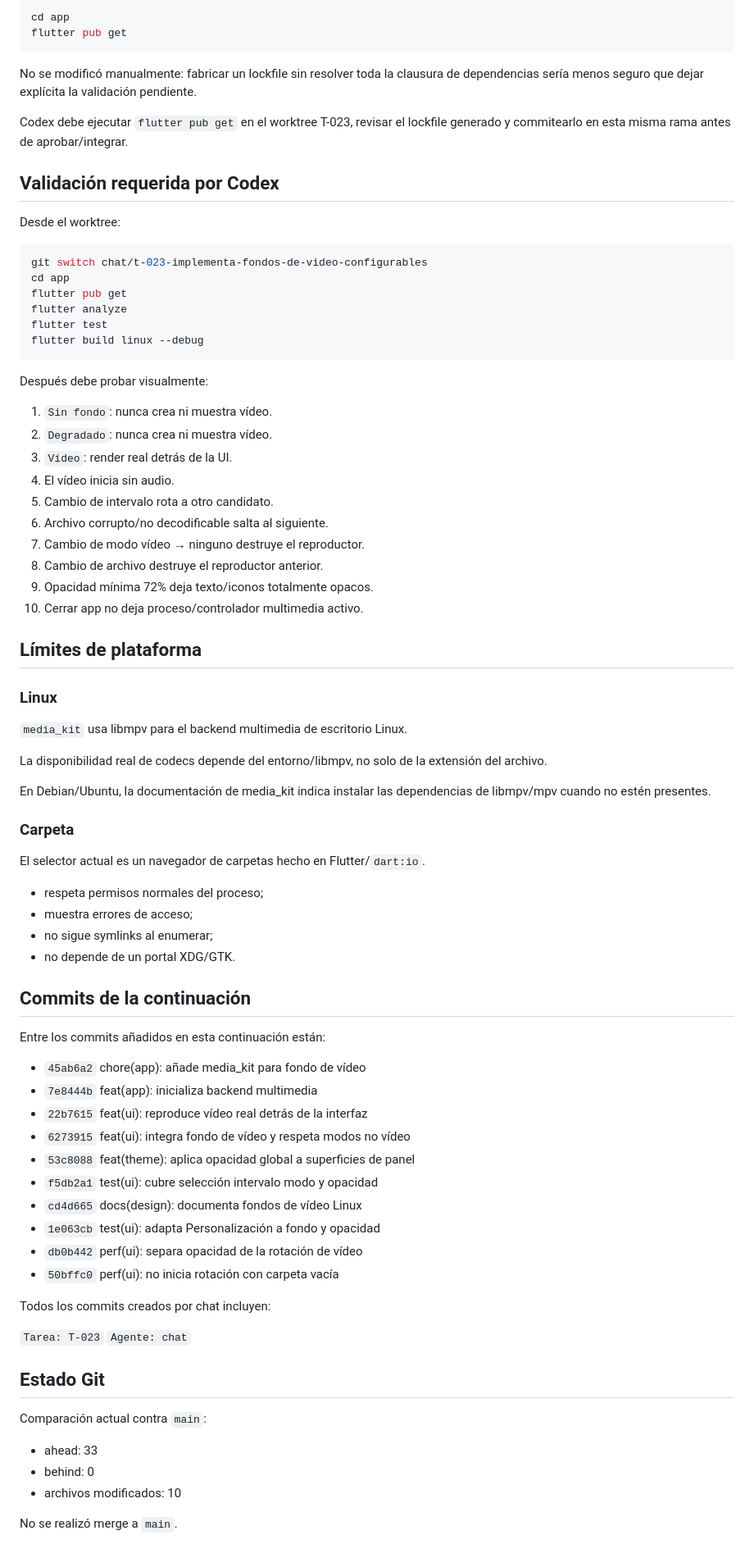
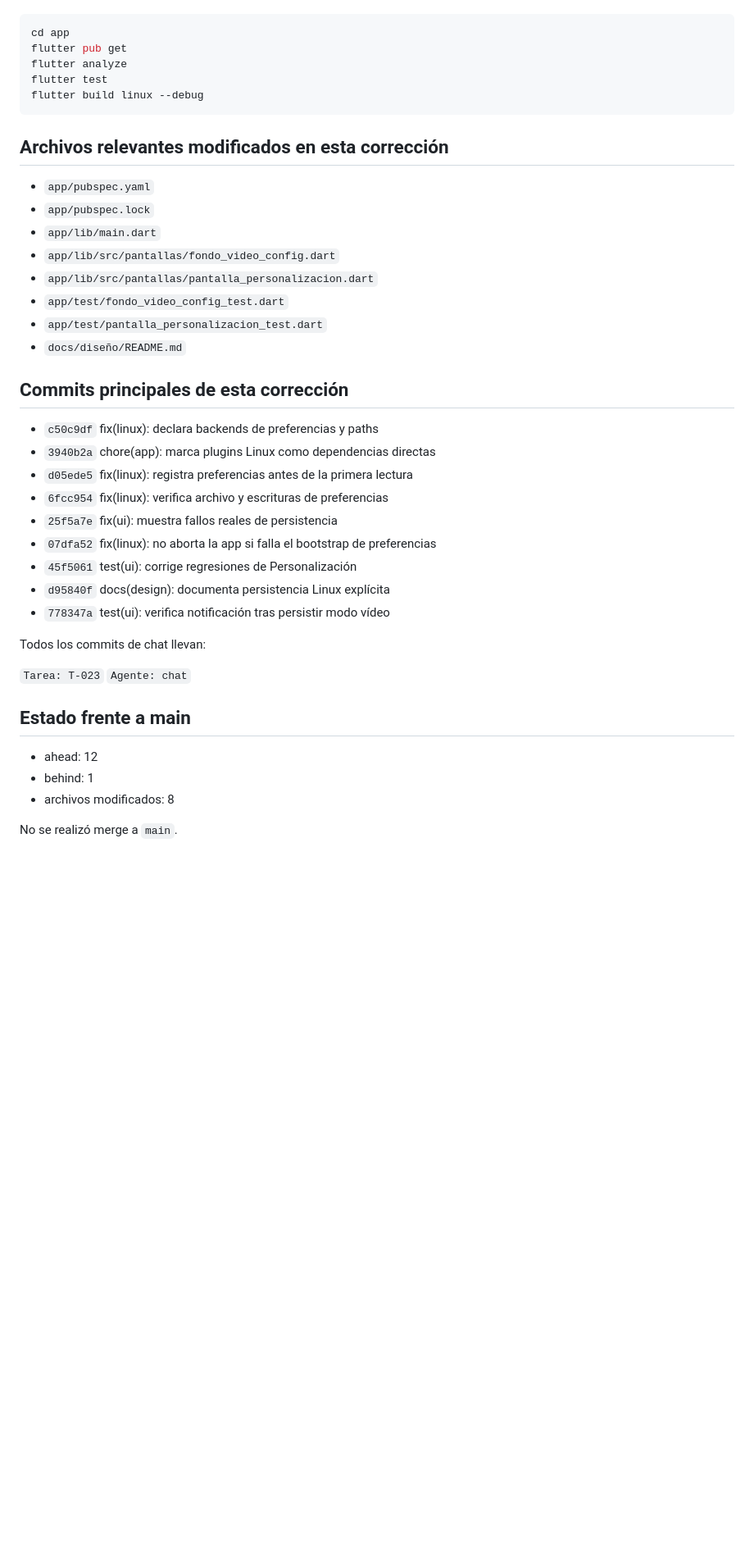
Before and after one commit to davidm052006/duo-desktop, a Markdown page: .team/outbox/T-023-chat.md, the part around one of its changes. Shown at 82% size. Drawn GitHub-style; blank space fills up the shorter version.

````diff
--- a/.team/outbox/T-023-chat.md
+++ b/.team/outbox/T-023-chat.md
@@ -242,19 +165,5 @@ Por eso no se declara ninguna de esas validaciones como pasada.
 
 ```bash
-cd app
-flutter pub get
-```
-
-No se modificó manualmente: fabricar un lockfile sin resolver toda la clausura de dependencias sería menos seguro que dejar explícita la validación pendiente.
-
-Codex debe ejecutar `flutter pub get` en el worktree T-023, revisar el lockfile generado y commitearlo en esta misma rama antes de aprobar/integrar.
-
-## Validación requerida por Codex
-
-Desde el worktree:
-
-```bash
-git switch chat/t-023-implementa-fondos-de-video-configurables
 cd app
 flutter pub get
 flutter analyze
@@ -262,64 +171,38 @@ flutter test
 flutter build linux --debug
 ```
 
-Después debe probar visualmente:
+## Archivos relevantes modificados en esta corrección
 
-1. `Sin fondo`: nunca crea ni muestra vídeo.
-2. `Degradado`: nunca crea ni muestra vídeo.
-3. `Vídeo`: render real detrás de la UI.
-4. El vídeo inicia sin audio.
-5. Cambio de intervalo rota a otro candidato.
-6. Archivo corrupto/no decodificable salta al siguiente.
-7. Cambio de modo vídeo → ninguno destruye el reproductor.
-8. Cambio de archivo destruye el reproductor anterior.
-9. Opacidad mínima 72% deja texto/iconos totalmente opacos.
-10. Cerrar app no deja proceso/controlador multimedia activo.
+- `app/pubspec.yaml`
+- `app/pubspec.lock`
+- `app/lib/main.dart`
+- `app/lib/src/pantallas/fondo_video_config.dart`
+- `app/lib/src/pantallas/pantalla_personalizacion.dart`
+- `app/test/fondo_video_config_test.dart`
+- `app/test/pantalla_personalizacion_test.dart`
+- `docs/diseño/README.md`
 
-## Límites de plataforma
+## Commits principales de esta corrección
 
-### Linux
+- `c50c9df` fix(linux): declara backends de preferencias y paths
+- `3940b2a` chore(app): marca plugins Linux como dependencias directas
+- `d05ede5` fix(linux): registra preferencias antes de la primera lectura
+- `6fcc954` fix(linux): verifica archivo y escrituras de preferencias
+- `25f5a7e` fix(ui): muestra fallos reales de persistencia
+- `07dfa52` fix(linux): no aborta la app si falla el bootstrap de preferencias
+- `45f5061` test(ui): corrige regresiones de Personalización
+- `d95840f` docs(design): documenta persistencia Linux explícita
+- `778347a` test(ui): verifica notificación tras persistir modo vídeo
 
-`media_kit` usa libmpv para el backend multimedia de escritorio Linux.
-
-La disponibilidad real de codecs depende del entorno/libmpv, no solo de la extensión del archivo.
-
-En Debian/Ubuntu, la documentación de media_kit indica instalar las dependencias de libmpv/mpv cuando no estén presentes.
-
-### Carpeta
-
-El selector actual es un navegador de carpetas hecho en Flutter/`dart:io`.
-
-- respeta permisos normales del proceso;
-- muestra errores de acceso;
-- no sigue symlinks al enumerar;
-- no depende de un portal XDG/GTK.
-
-## Commits de la continuación
-
-Entre los commits añadidos en esta continuación están:
-
-- `45ab6a2` chore(app): añade media_kit para fondo de vídeo
-- `7e8444b` feat(app): inicializa backend multimedia
-- `22b7615` feat(ui): reproduce vídeo real detrás de la interfaz
-- `6273915` feat(ui): integra fondo de vídeo y respeta modos no vídeo
-- `53c8088` feat(theme): aplica opacidad global a superficies de panel
-- `f5db2a1` test(ui): cubre selección intervalo modo y opacidad
-- `cd4d665` docs(design): documenta fondos de vídeo Linux
-- `1e063cb` test(ui): adapta Personalización a fondo y opacidad
-- `db0b442` perf(ui): separa opacidad de la rotación de vídeo
-- `50bffc0` perf(ui): no inicia rotación con carpeta vacía
-
-Todos los commits creados por chat incluyen:
+Todos los commits de chat llevan:
 
 `Tarea: T-023`
 `Agente: chat`
 
-## Estado Git
+## Estado frente a main
 
-Comparación actual contra `main`:
-
-- ahead: 33
-- behind: 0
-- archivos modificados: 10
+- ahead: 12
+- behind: 1
+- archivos modificados: 8
 
 No se realizó merge a `main`.
````
Also changed, not shown: other parts of .team/outbox/T-023-chat.md (+95 -172 lines).
